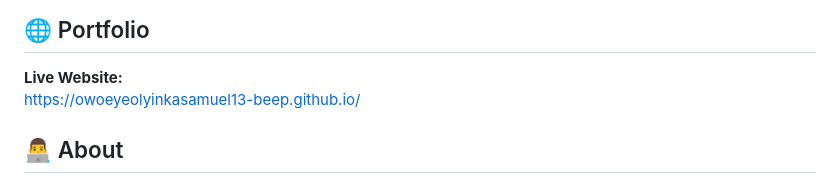
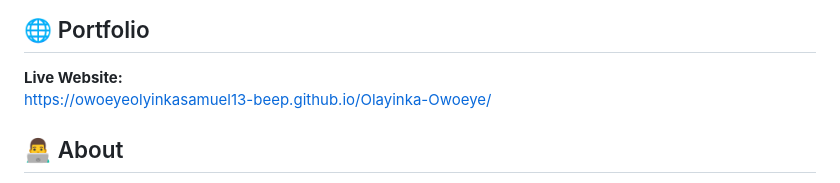
Before and after one commit to owoeyeolyinkasamuel13-beep/Olayinka-Owoeye, a Markdown page: README.md, the part around the change. Drawn GitHub-style.

Commit message:
Fix live website link in README
Updated the live website link in the README.

```diff
--- a/README.md
+++ b/README.md
@@ -7,7 +7,7 @@ This website showcases my background, technical skills, cybersecurity projects,
 ## 🌐 Portfolio
 
 **Live Website:**
-https://owoeyeolyinkasamuel13-beep.github.io/
+https://owoeyeolyinkasamuel13-beep.github.io/Olayinka-Owoeye/
 
 ## 👨‍💻 About
 
```
